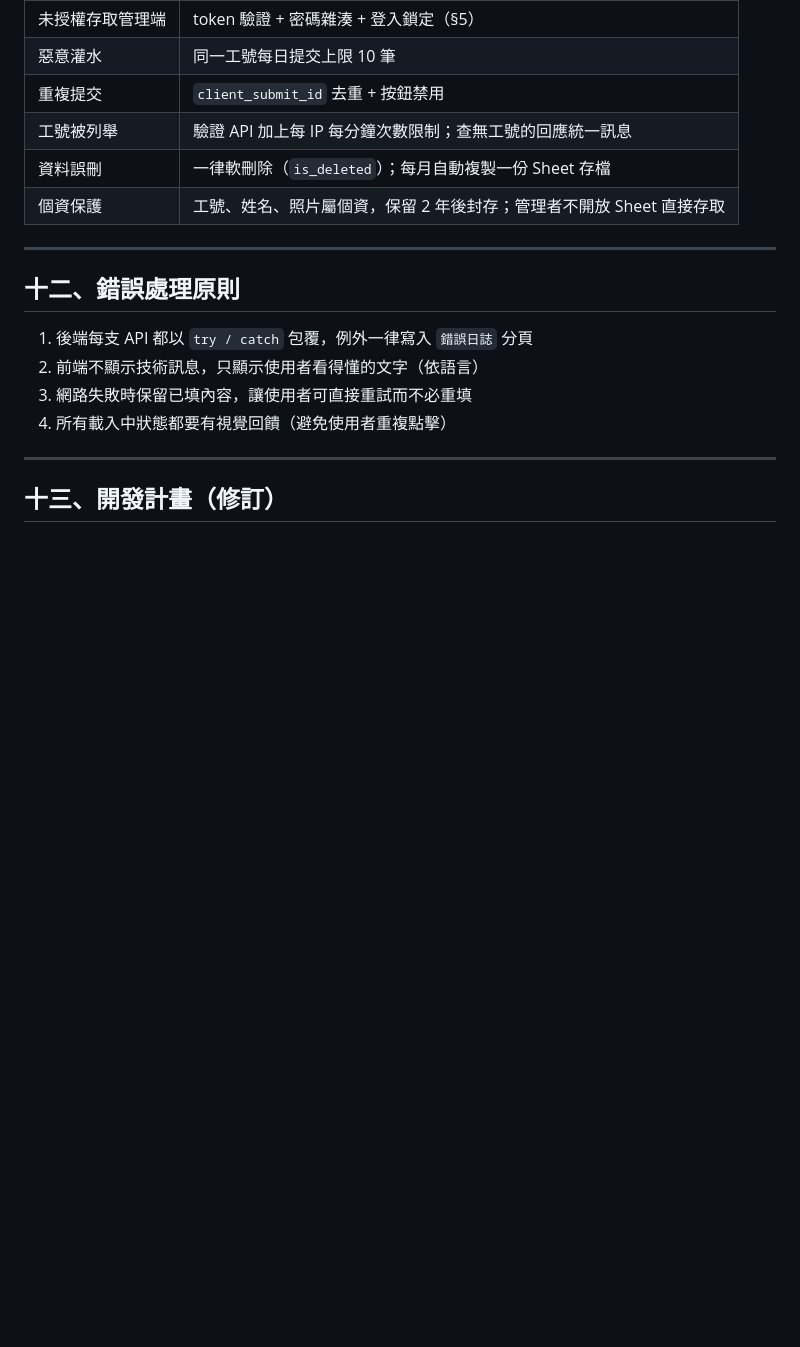
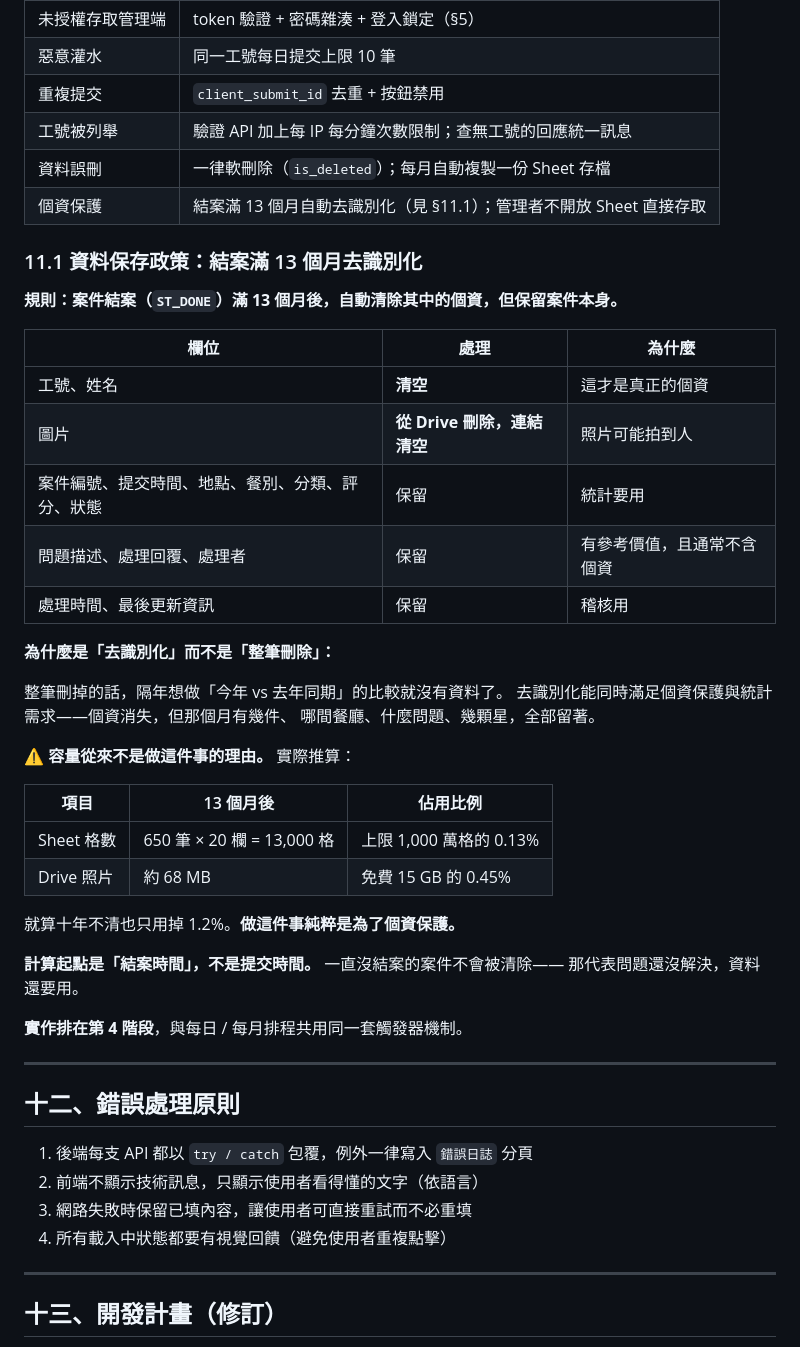
Before and after one commit to j46g629h/kantin, a Markdown page: docs/規格書_v2.md, the part around one of its changes. GitHub-like rendering; blank space fills up the shorter version.

```diff
--- a/docs/規格書_v2.md
+++ b/docs/規格書_v2.md
@@ -572,7 +581,39 @@ PCI餐廳回饋系統/
 | 重複提交 | `client_submit_id` 去重 + 按鈕禁用 |
 | 工號被列舉 | 驗證 API 加上每 IP 每分鐘次數限制；查無工號的回應統一訊息 |
 | 資料誤刪 | 一律軟刪除（`is_deleted`）；每月自動複製一份 Sheet 存檔 |
-| 個資保護 | 工號、姓名、照片屬個資，保留 2 年後封存；管理者不開放 Sheet 直接存取 |
+| 個資保護 | 結案滿 13 個月自動去識別化（見 §11.1）；管理者不開放 Sheet 直接存取 |
+
+### 11.1 資料保存政策：結案滿 13 個月去識別化
+
+**規則：案件結案（`ST_DONE`）滿 13 個月後，自動清除其中的個資，但保留案件本身。**
+
+| 欄位 | 處理 | 為什麼 |
+|---|---|---|
+| 工號、姓名 | **清空** | 這才是真正的個資 |
+| 圖片 | **從 Drive 刪除，連結清空** | 照片可能拍到人 |
+| 案件編號、提交時間、地點、餐別、分類、評分、狀態 | 保留 | 統計要用 |
+| 問題描述、處理回覆、處理者 | 保留 | 有參考價值，且通常不含個資 |
+| 處理時間、最後更新資訊 | 保留 | 稽核用 |
+
+**為什麼是「去識別化」而不是「整筆刪除」：**
+
+整筆刪掉的話，隔年想做「今年 vs 去年同期」的比較就沒有資料了。
+去識別化能同時滿足個資保護與統計需求——個資消失，但那個月有幾件、
+哪間餐廳、什麼問題、幾顆星，全部留著。
+
+**⚠️ 容量從來不是做這件事的理由。** 實際推算：
+
+| 項目 | 13 個月後 | 佔用比例 |
+|---|---|---|
+| Sheet 格數 | 650 筆 × 20 欄 = 13,000 格 | 上限 1,000 萬格的 0.13% |
+| Drive 照片 | 約 68 MB | 免費 15 GB 的 0.45% |
+
+就算十年不清也只用掉 1.2%。**做這件事純粹是為了個資保護。**
+
+**計算起點是「結案時間」，不是提交時間。** 一直沒結案的案件不會被清除——
+那代表問題還沒解決，資料還要用。
+
+**實作排在第 4 階段**，與每日 / 每月排程共用同一套觸發器機制。
 
 ---
 
```
Also changed, not shown: other parts of docs/規格書_v2.md (+12 -3 lines), CLAUDE.md (+11 -4 lines), docs/開發進度.md (+17 -0 lines).
